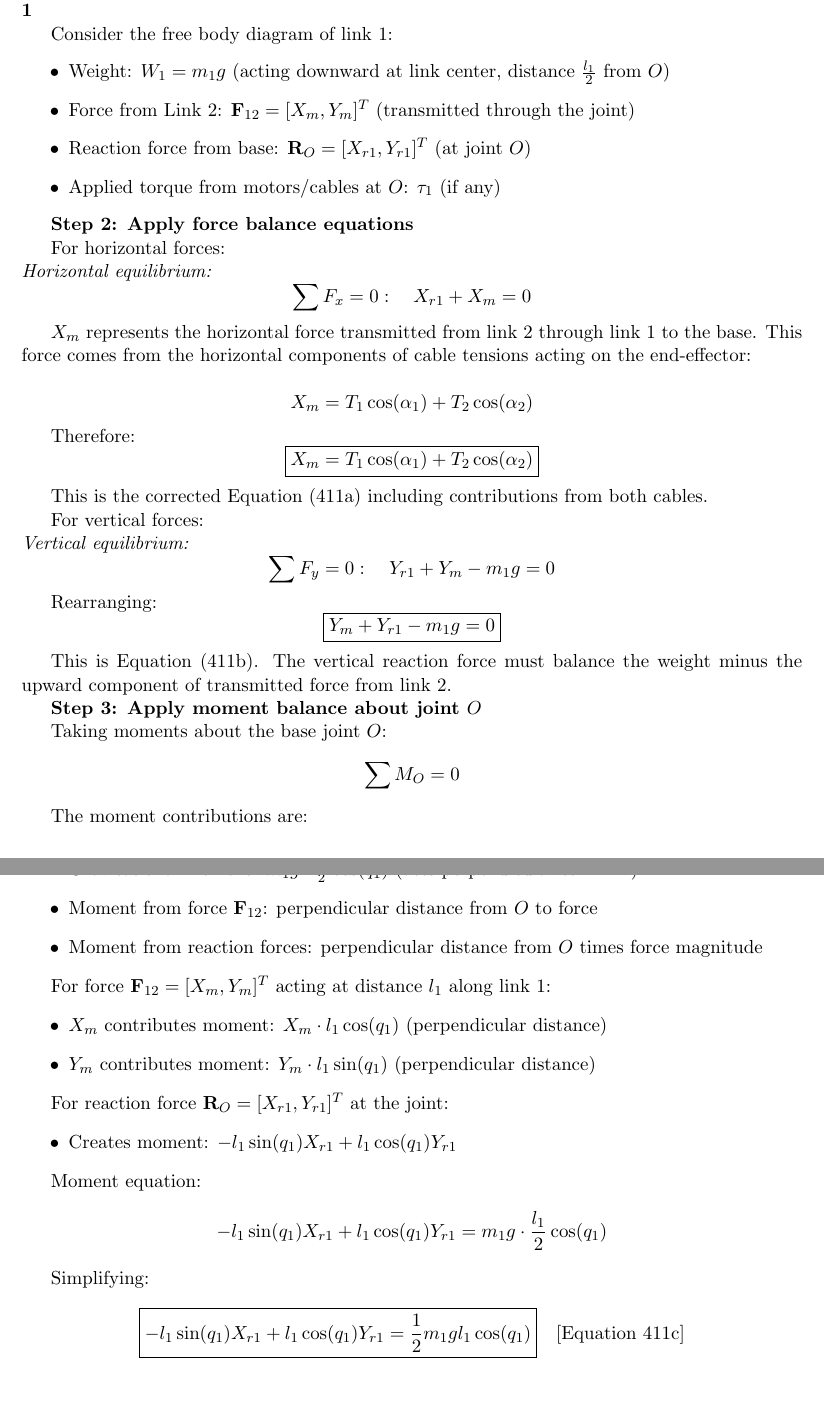
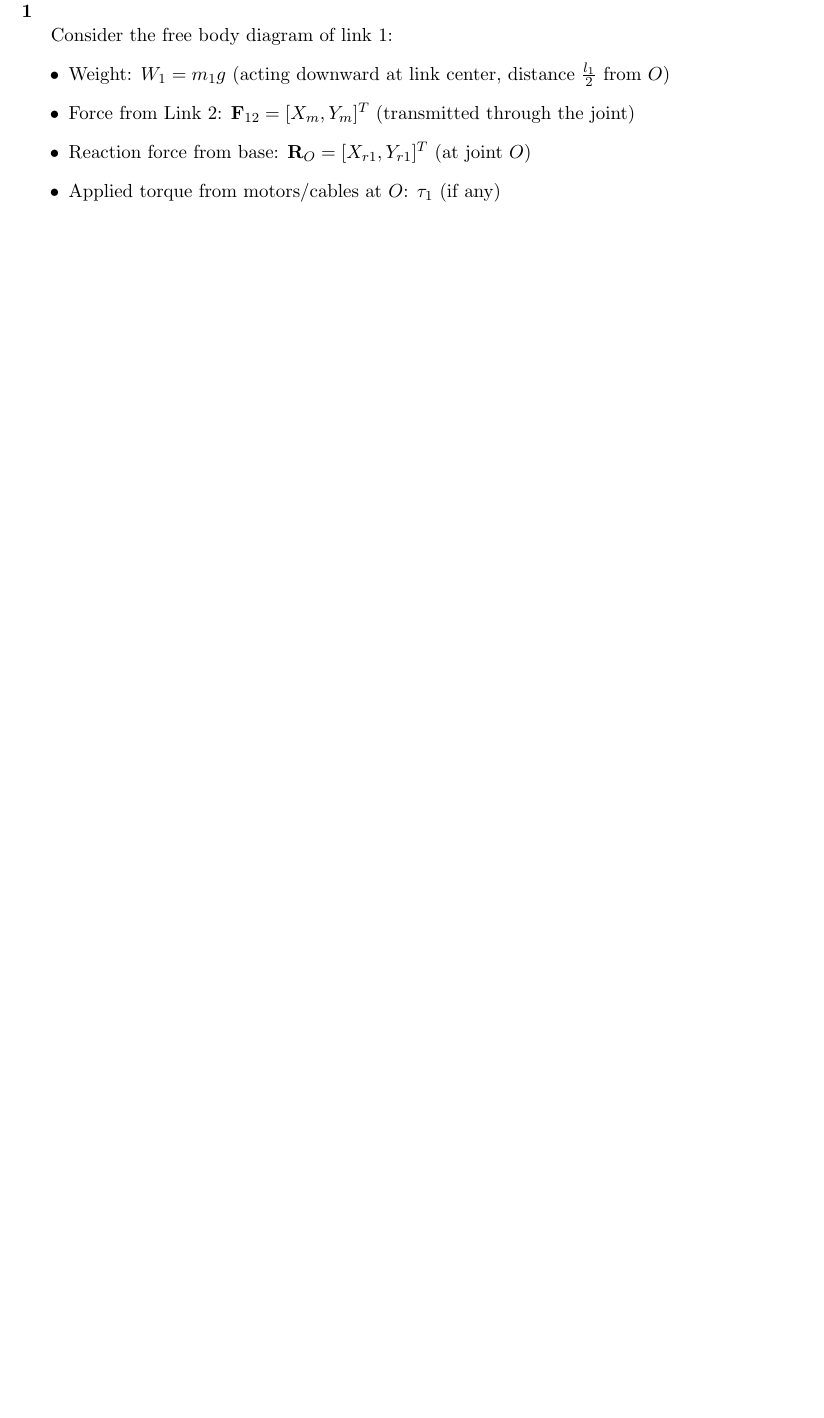
Before and after one commit to mouradism/Mathematical-Equations-for-Singularity-Analysis-of-Hybrid-Serial-Cable-Driven-Planar-Robot, a LaTeX document (equations.tex, which reads euler_lagrange_dynamics.tex): two parts of pages 61 and 62 of 85 before the commit and part of page 62 of 83 after it, the two joined at a grey line, cut so that both start at the same text, the shorter picture padded with empty space. Compiled offline with pdfLaTeX.

Commit message:
Reorganize force equilibrium analysis and fix page layout
- Removed Step 2 and Step 3 sections from Link 1 equilibrium to eliminate circular reasoning
- Moved Link 1 force diagram (Figure 8) to appear on page 61 after equilibrium conditions
- Simplified Link 1 analysis to only contain transmitted forces from Link 2
- Link 2 equilibrium now explicitly shows cable tensions T1, T2
- Fixed moment balance sign error in Link 1 force diagram
- Repositioned diagram labels and equations for better layout

```diff
--- a/euler_lagrange_dynamics.tex
+++ b/euler_lagrange_dynamics.tex
@@ -812,78 +812,24 @@ For static equilibrium, we apply three fundamental conditions at each joint:
     \item $\sum M = 0$ (moment balance about joint)
 \end{enumerate}
 
-\subparagraph{Deriving Link 1 Equilibrium (Joint $O$)}
-
-\textbf{Step 1: Identify all forces acting on Link 1}
-
-Consider the free body diagram of link 1:
-\begin{itemize}
-    \item Weight: $W_1 = m_1 g$ (acting downward at link center, distance $\frac{l_1}{2}$ from $O$)
-    \item Force from Link 2: $\mathbf{F}_{12} = [X_m, Y_m]^T$ (transmitted through the joint)
-    \item Reaction force from base: $\mathbf{R}_O = [X_{r1}, Y_{r1}]^T$ (at joint $O$)
-    \item Applied torque from motors/cables at $O$: $\tau_1$ (if any)
-\end{itemize}
-
-\textbf{Step 2: Apply force balance equations}
-
-For horizontal forces:
-
-\noindent\textit{Horizontal equilibrium:}
-$$\sum F_x = 0: \quad X_{r1} + X_m = 0$$
-
-$X_m$ represents the horizontal force transmitted from link 2 through link 1 to the base. This force comes from the horizontal components of cable tensions acting on the end-effector:
-
-$$X_m = T_1 \cos(\alpha_1) + T_2 \cos(\alpha_2)$$
-
-Therefore: $$\boxed{X_m = T_1 \cos(\alpha_1) + T_2 \cos(\alpha_2)}$$
-
-This is the corrected Equation (411a) including contributions from both cables.
-
-For vertical forces:
-
-\noindent\textit{Vertical equilibrium:}
-$$\sum F_y = 0: \quad Y_{r1} + Y_m - m_1 g = 0$$
-
-Rearranging:
-$$\boxed{Y_m + Y_{r1} - m_1 g = 0}$$
-
-This is Equation (411b). The vertical reaction force must balance the weight minus the upward component of transmitted force from link 2.
-
-\textbf{Step 3: Apply moment balance about joint $O$}
-
-Taking moments about the base joint $O$:
-$$\sum M_O = 0$$
-
-The moment contributions are:
-\begin{itemize}
-    \item Gravitational moment: $m_1 g \cdot \frac{l_1}{2} \cos(q_1)$ (acts perpendicular to link 1)
-    \item Moment from force $\mathbf{F}_{12}$: perpendicular distance from $O$ to force
-    \item Moment from reaction forces: perpendicular distance from $O$ times force magnitude
-\end{itemize}
-
-For force $\mathbf{F}_{12} = [X_m, Y_m]^T$ acting at distance $l_1$ along link 1:
-\begin{itemize}
-    \item $X_m$ contributes moment: $X_m \cdot l_1 \cos(q_1)$ (perpendicular distance)
-    \item $Y_m$ contributes moment: $Y_m \cdot l_1 \sin(q_1)$ (perpendicular distance)
-\end{itemize}
-
-For reaction force $\mathbf{R}_O = [X_{r1}, Y_{r1}]^T$ at the joint:
-\begin{itemize}
-    \item Creates moment: $-l_1 \sin(q_1) X_{r1} + l_1 \cos(q_1) Y_{r1}$
-\end{itemize}
-
-Moment equation:
-$$-l_1 \sin(q_1) X_{r1} + l_1 \cos(q_1) Y_{r1} = m_1 g \cdot \frac{l_1}{2} \cos(q_1)$$
-
-Simplifying:
-$$\boxed{-l_1 \sin(q_1) X_{r1} + l_1 \cos(q_1) Y_{r1} = \frac{1}{2} m_1 g l_1 \cos(q_1)} \quad \text{[Equation 411c]}$$
-
 \begin{figure}[H]
 \centering
 \input{link1_force_diagram}
 \caption{Force diagram for Link 1 showing all forces and moments acting about joint O. The force components $X_m$ and $Y_m$ represent the forces transmitted from Link 2 through the joint connection, which ultimately originate from the cable tensions $T_1$ and $T_2$ acting on the end-effector.}
 \label{fig:link1_force_diagram}
 \end{figure}
+
+\subparagraph{Deriving Link 1 Equilibrium (Joint $O$)}
+
+\textbf{Step 1: Identify all forces acting on Link 1}
+
+Consider the free body diagram of link 1:
+\begin{itemize}
+    \item Weight: $W_1 = m_1 g$ (acting downward at link center, distance $\frac{l_1}{2}$ from $O$)
+    \item Force from Link 2: $\mathbf{F}_{12} = [X_m, Y_m]^T$ (transmitted through the joint)
+    \item Reaction force from base: $\mathbf{R}_O = [X_{r1}, Y_{r1}]^T$ (at joint $O$)
+    \item Applied torque from motors/cables at $O$: $\tau_1$ (if any)
+\end{itemize}
 
 \subparagraph{Deriving Link 2 Equilibrium (Joint $A$)}
 
```
Also changed, not shown: link1_force_diagram.tex (+9 -8 lines), README.md.
